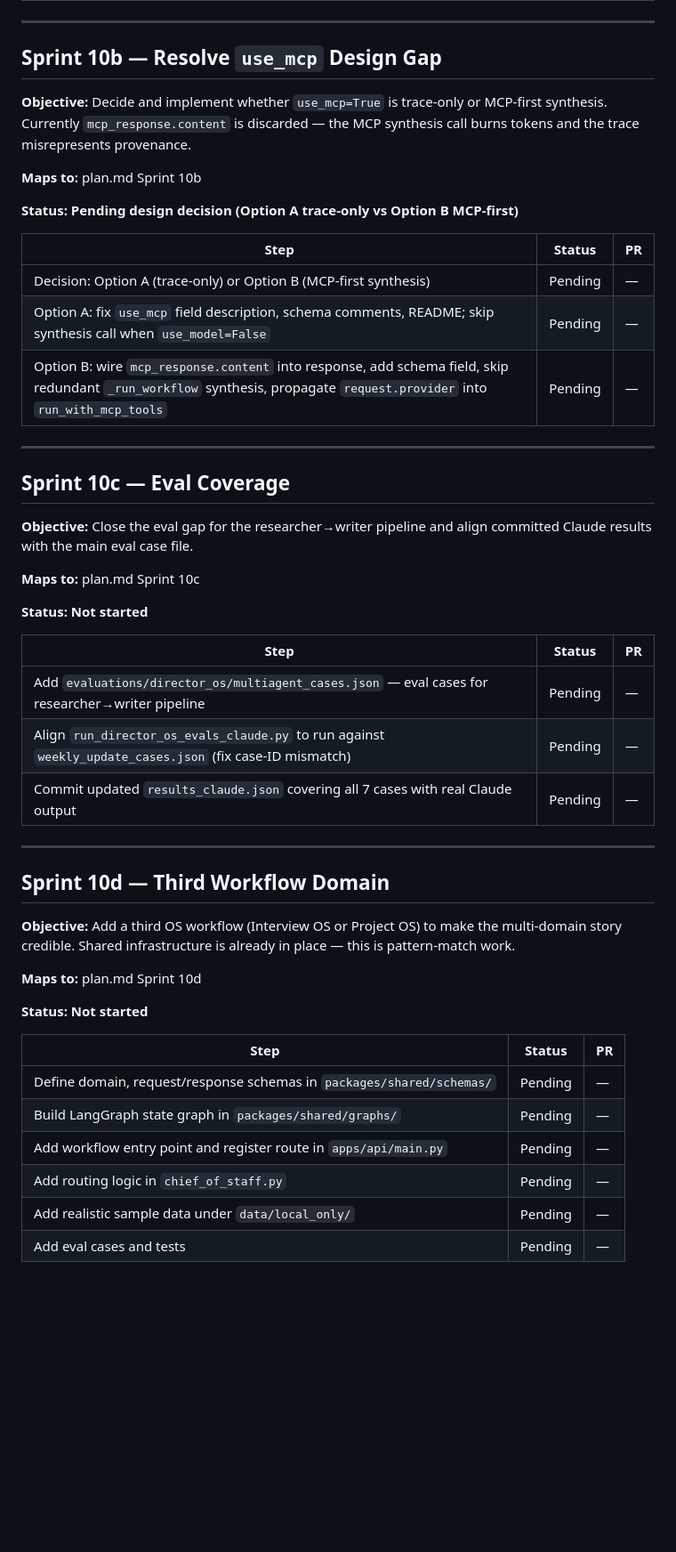
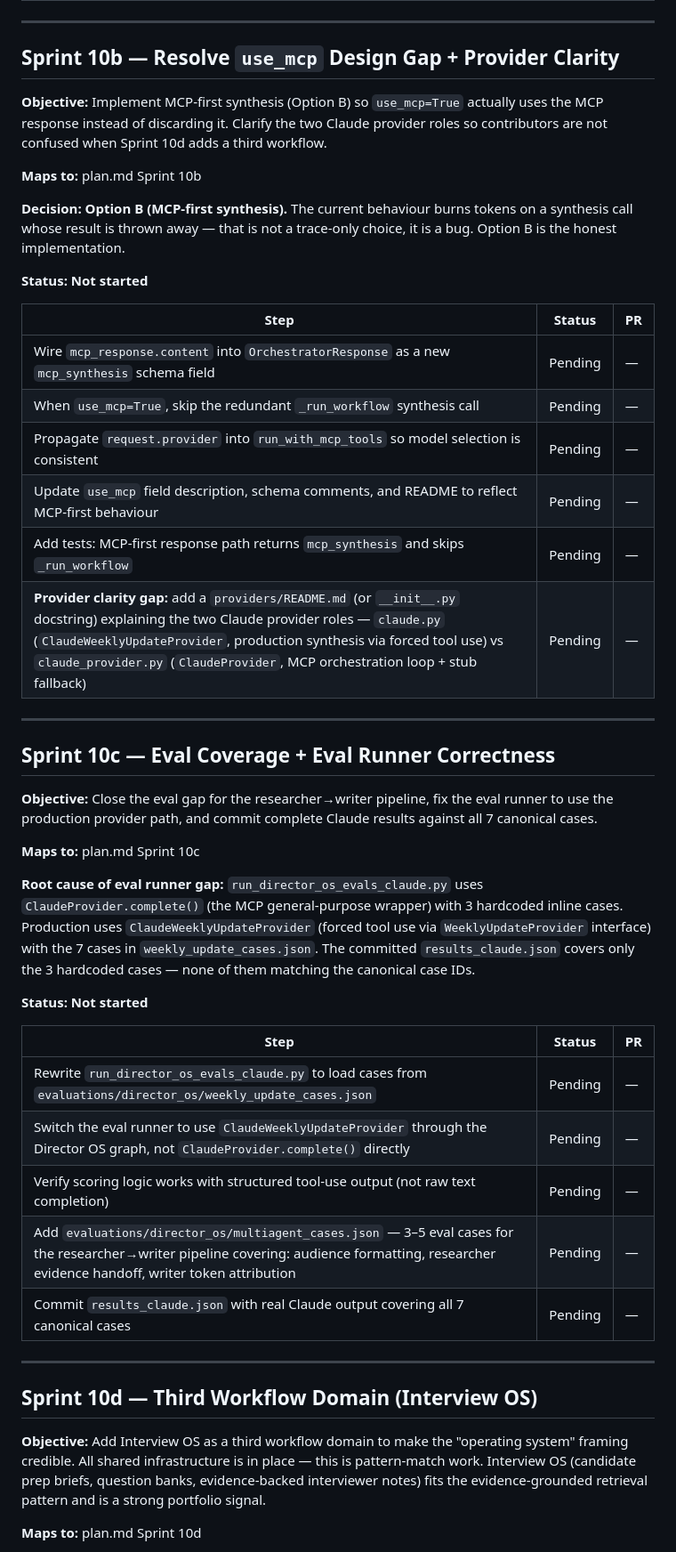
Before and after one commit to ramirez-ai-labs/ai-operating-system, a Markdown page: sprints.md, the part around one of its changes. Shown at 89% size. GitHub-like rendering; blank space fills up the shorter version.

```diff
--- a/sprints.md
+++ b/sprints.md
@@ -214,51 +214,50 @@ Tactical execution checklist for the current build cycle. Phases and long-term r
 
 ---
 
-## Sprint 10b — Resolve `use_mcp` Design Gap
+## Sprint 10b — Resolve `use_mcp` Design Gap + Provider Clarity
 
-**Objective:** Decide and implement whether `use_mcp=True` is trace-only or MCP-first synthesis. Currently `mcp_response.content` is discarded — the MCP synthesis call burns tokens and the trace misrepresents provenance.
+**Objective:** Implement MCP-first synthesis (Option B) so `use_mcp=True` actually uses the MCP response instead of discarding it. Clarify the two Claude provider roles so contributors are not confused when Sprint 10d adds a third workflow.
 
 **Maps to:** plan.md Sprint 10b
 
-**Status: Pending design decision (Option A trace-only vs Option B MCP-first)**
-
-| Step | Status | PR |
-|---|---|---|
-| Decision: Option A (trace-only) or Option B (MCP-first synthesis) | Pending | — |
-| Option A: fix `use_mcp` field description, schema comments, README; skip synthesis call when `use_model=False` | Pending | — |
-| Option B: wire `mcp_response.content` into response, add schema field, skip redundant `_run_workflow` synthesis, propagate `request.provider` into `run_with_mcp_tools` | Pending | — |
-
----
-
-## Sprint 10c — Eval Coverage
-
-**Objective:** Close the eval gap for the researcher→writer pipeline and align committed Claude results with the main eval case file.
-
-**Maps to:** plan.md Sprint 10c
+**Decision: Option B (MCP-first synthesis).** The current behaviour burns tokens on a synthesis call whose result is thrown away — that is not a trace-only choice, it is a bug. Option B is the honest implementation.
 
 **Status: Not started**
 
 | Step | Status | PR |
 |---|---|---|
-| Add `evaluations/director_os/multiagent_cases.json` — eval cases for researcher→writer pipeline | Pending | — |
-| Align `run_director_os_evals_claude.py` to run against `weekly_update_cases.json` (fix case-ID mismatch) | Pending | — |
-| Commit updated `results_claude.json` covering all 7 cases with real Claude output | Pending | — |
+| Wire `mcp_response.content` into `OrchestratorResponse` as a new `mcp_synthesis` schema field | Pending | — |
+| When `use_mcp=True`, skip the redundant `_run_workflow` synthesis call | Pending | — |
+| Propagate `request.provider` into `run_with_mcp_tools` so model selection is consistent | Pending | — |
+| Update `use_mcp` field description, schema comments, and README to reflect MCP-first behaviour | Pending | — |
+| Add tests: MCP-first response path returns `mcp_synthesis` and skips `_run_workflow` | Pending | — |
+| **Provider clarity gap:** add a `providers/README.md` (or `__init__.py` docstring) explaining the two Claude provider roles — `claude.py` (`ClaudeWeeklyUpdateProvider`, production synthesis via forced tool use) vs `claude_provider.py` (`ClaudeProvider`, MCP orchestration loop + stub fallback) | Pending | — |
 
 ---
 
-## Sprint 10d — Third Workflow Domain
+## Sprint 10c — Eval Coverage + Eval Runner Correctness
 
-**Objective:** Add a third OS workflow (Interview OS or Project OS) to make the multi-domain story credible. Shared infrastructure is already in place — this is pattern-match work.
+**Objective:** Close the eval gap for the researcher→writer pipeline, fix the eval runner to use the production provider path, and commit complete Claude results against all 7 canonical cases.
 
-**Maps to:** plan.md Sprint 10d
+**Maps to:** plan.md Sprint 10c
+
+**Root cause of eval runner gap:** `run_director_os_evals_claude.py` uses `ClaudeProvider.complete()` (the MCP general-purpose wrapper) with 3 hardcoded inline cases. Production uses `ClaudeWeeklyUpdateProvider` (forced tool use via `WeeklyUpdateProvider` interface) with the 7 cases in `weekly_update_cases.json`. The committed `results_claude.json` covers only the 3 hardcoded cases — none of them matching the canonical case IDs.
 
 **Status: Not started**
 
 | Step | Status | PR |
 |---|---|---|
-| Define domain, request/response schemas in `packages/shared/schemas/` | Pending | — |
-| Build LangGraph state graph in `packages/shared/graphs/` | Pending | — |
-| Add workflow entry point and register route in `apps/api/main.py` | Pending | — |
-| Add routing logic in `chief_of_staff.py` | Pending | — |
-| Add realistic sample data under `data/local_only/` | Pending | — |
-| Add eval cases and tests | Pending | — |
+| Rewrite `run_director_os_evals_claude.py` to load cases from `evaluations/director_os/weekly_update_cases.json` | Pending | — |
+| Switch the eval runner to use `ClaudeWeeklyUpdateProvider` through the Director OS graph, not `ClaudeProvider.complete()` directly | Pending | — |
+| Verify scoring logic works with structured tool-use output (not raw text completion) | Pending | — |
+| Add `evaluations/director_os/multiagent_cases.json` — 3–5 eval cases for the researcher→writer pipeline covering: audience formatting, researcher evidence handoff, writer token attribution | Pending | — |
+| Commit `results_claude.json` with real Claude output covering all 7 canonical cases | Pending | — |
+
+---
+
+## Sprint 10d — Third Workflow Domain (Interview OS)
+
+**Objective:** Add Interview OS as a third workflow domain to make the "operating system" framing credible. All shared infrastructure is in place — this is pattern-match work. Interview OS (candidate prep briefs, question banks, evidence-backed interviewer notes) fits the evidence-grounded retrieval pattern and is a strong portfolio signal.
+
+**Maps to:** plan.md Sprint 10d
+
```
Also changed, not shown: other parts of sprints.md (+45 -9 lines), plan.md (+9 -19 lines).
